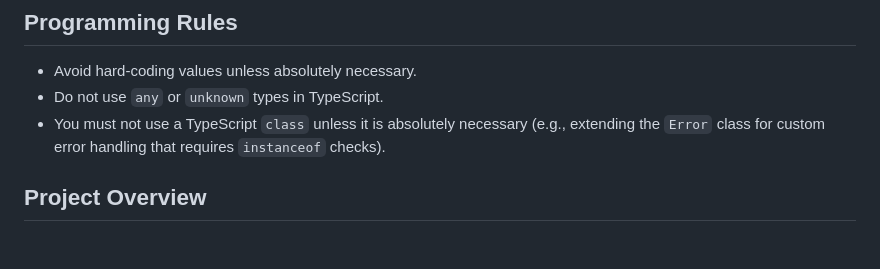
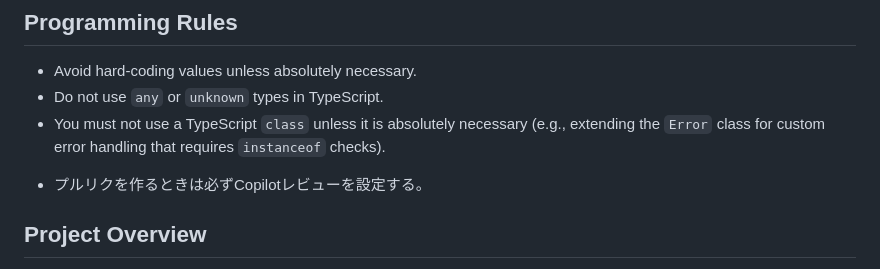
Before and after one commit to totodo713/vamplite, a Markdown page: CLAUDE.md, the part around the change. Rendered like a GitHub page; blank space fills up the shorter version.

Commit message:
chore: CLAUDE.mdにCopilotレビュー設定の注意事項を追加

```diff
--- a/CLAUDE.md
+++ b/CLAUDE.md
@@ -25,6 +25,7 @@ This document defines the project's rules, objectives, and progress management m
 - Avoid hard-coding values unless absolutely necessary.
 - Do not use `any` or `unknown` types in TypeScript.
 - You must not use a TypeScript `class` unless it is absolutely necessary (e.g., extending the `Error` class for custom error handling that requires `instanceof` checks).
+* プルリクを作るときは必ずCopilotレビューを設定する。
 
 ## Project Overview
 
```
